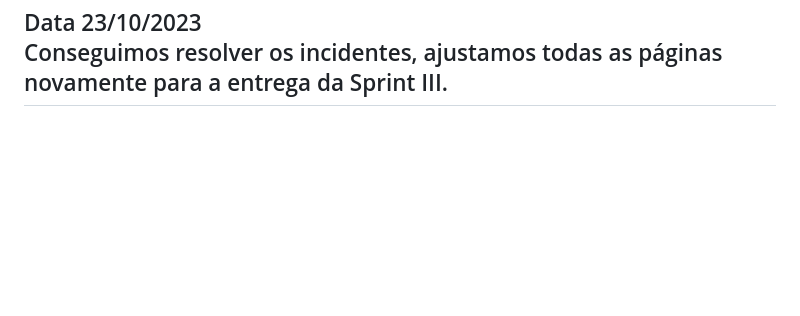
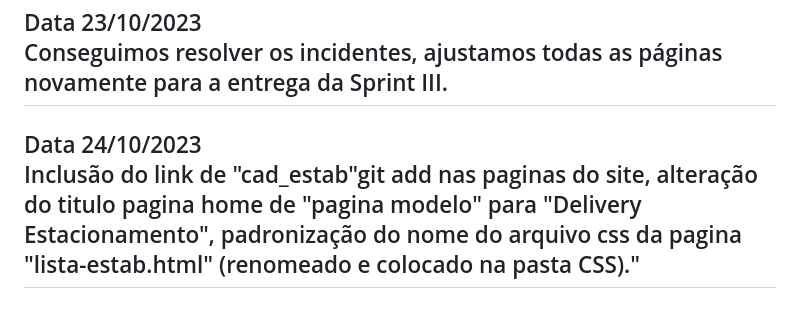
Before and after one commit to Helen-Ramos/projeto_integrador_grupo_04, a Markdown page: README.md, the part around the change. Drawn GitHub-style; blank space fills up the shorter version.

Commit message:
Atualização README

```diff
--- a/README.md
+++ b/README.md
@@ -75,3 +75,5 @@ No encontro de hoje conseguimos reunir todos, acertamos os últimos detalhes. Ma
 ---------------------------------
 <h2>Data 23/10/2023<br>
 Conseguimos resolver os incidentes, ajustamos todas as páginas novamente para a entrega da Sprint III.
+<h2>Data 24/10/2023<br>
+Inclusão do link de "cad_estab"git add nas paginas do site, alteração do titulo pagina home de "pagina modelo" para "Delivery Estacionamento", padronização do nome do arquivo css da pagina "lista-estab.html" (renomeado e colocado na pasta CSS)."
```
